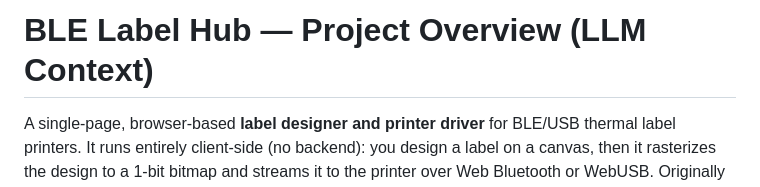
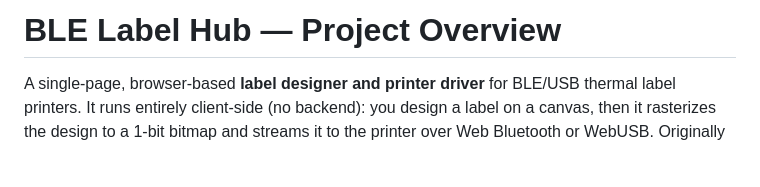
Before and after one commit to kstevens-sw/BLE-Label-Hub, a Markdown page: PROJECT_OVERVIEW.md, the part around the change. Drawn GitHub-style; blank space fills up the shorter version.

Commit message:
Remove LLM marker from project overview

```diff
--- a/PROJECT_OVERVIEW.md
+++ b/PROJECT_OVERVIEW.md
@@ -1,4 +1,4 @@
-# BLE Label Hub — Project Overview (LLM Context)
+# BLE Label Hub — Project Overview
 
 A single-page, browser-based **label designer and printer driver** for BLE/USB thermal label
 printers. It runs entirely client-side (no backend): you design a label on a canvas, then it
```
